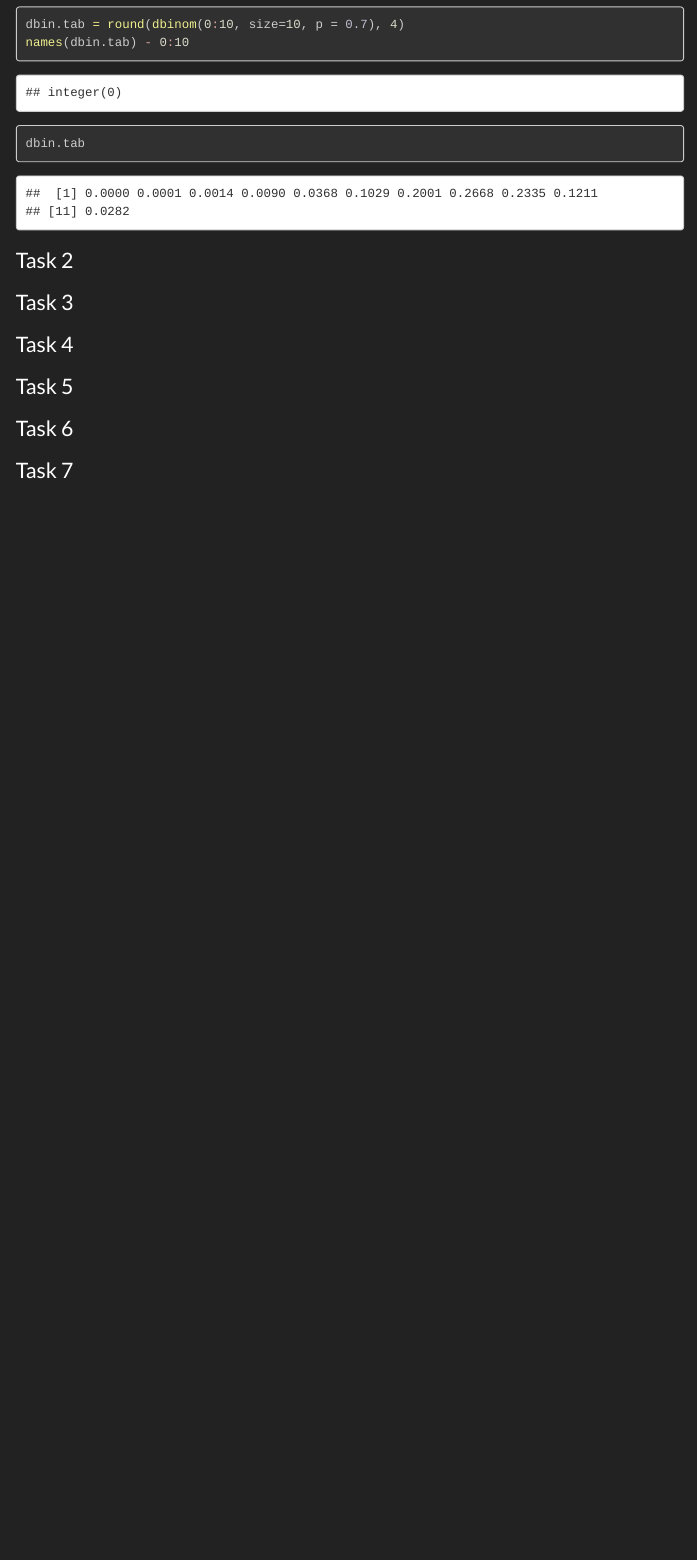
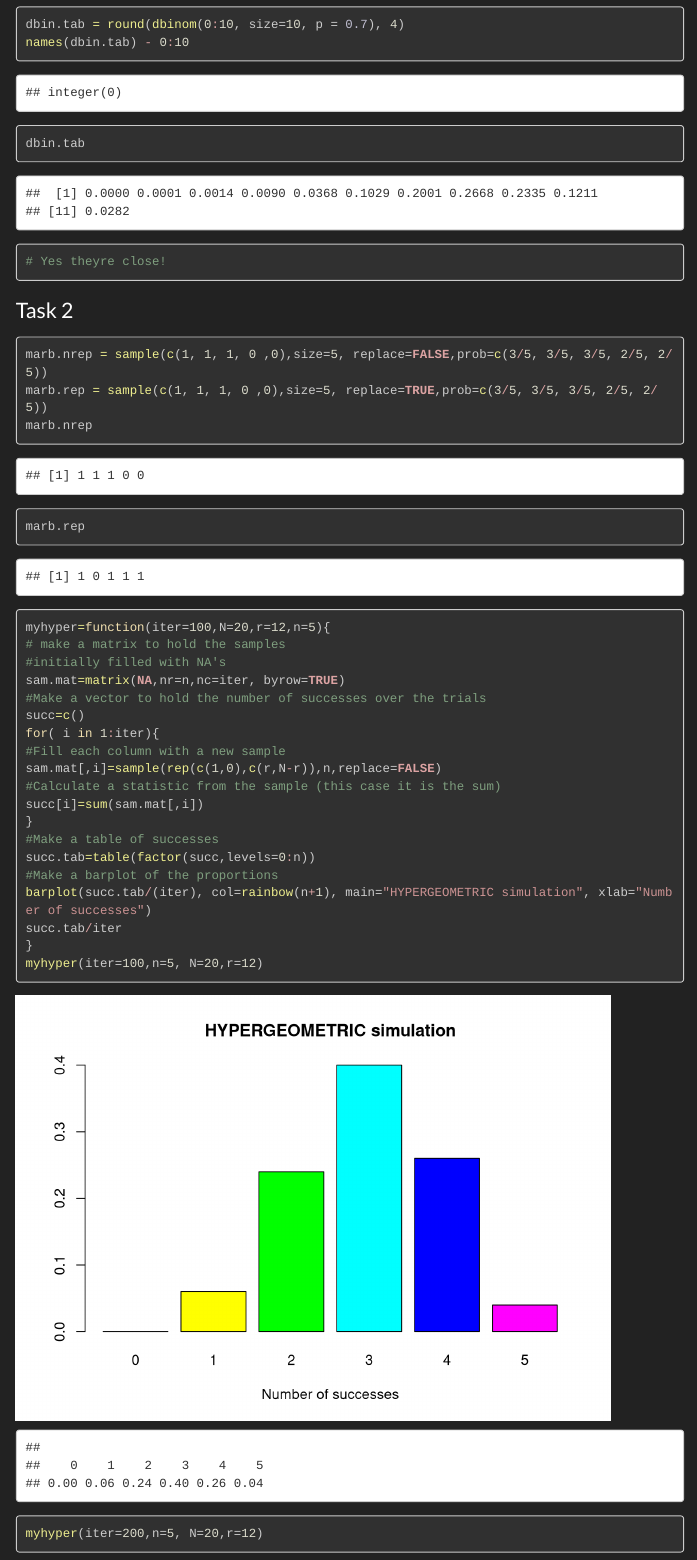
Before and after one commit to netanelreese/stats-lab-5, an R Markdown document (lab5.Rmd): the page in a window 1100 px wide, from 3640 px down. Rendered offline with R 4.5, knitr and Pandoc, with nearby package versions; code that draws random numbers runs with fixed seeds of ours; menus at the side of the page are left out; long lines of code are wrapped.

Commit message:
Added me stuff

````diff
--- a/lab5.Rmd
+++ b/lab5.Rmd
@@ -37,7 +37,35 @@ mybin(iter=10000,n=10, p=0.7)
 dbin.tab = round(dbinom(0:10, size=10, p = 0.7), 4)
 names(dbin.tab) - 0:10
 dbin.tab
+# Yes theyre close!
 
 ```
 
 ### Task 2
+
+```{r}
+marb.nrep = sample(c(1, 1, 1, 0 ,0),size=5, replace=FALSE,prob=c(3/5, 3/5, 3/5, 2/5, 2/5))
+marb.rep = sample(c(1, 1, 1, 0 ,0),size=5, replace=TRUE,prob=c(3/5, 3/5, 3/5, 2/5, 2/5))
+marb.nrep
+marb.rep
+
+myhyper=function(iter=100,N=20,r=12,n=5){
+# make a matrix to hold the samples
+#initially filled with NA's
+sam.mat=matrix(NA,nr=n,nc=iter, byrow=TRUE)
+#Make a vector to hold the number of successes over the trials
+succ=c()
+for( i in 1:iter){
+#Fill each column with a new sample
+sam.mat[,i]=sample(rep(c(1,0),c(r,N-r)),n,replace=FALSE)
+#Calculate a statistic from the sample (this case it is the sum)
+succ[i]=sum(sam.mat[,i])
+}
+#Make a table of successes
+succ.tab=table(factor(succ,levels=0:n))
+#Make a barplot of the proportions
+barplot(succ.tab/(iter), col=rainbow(n+1), main="HYPERGEOMETRIC simulation", xlab="Number of successes")
+succ.tab/iter
+}
+myhyper(iter=100,n=5, N=20,r=12)
+myhyper(iter=200,n=5, N=20,r=12)
````
Also changed, not shown: lab5.html, lab5.Rmd (11 more changed lines).
